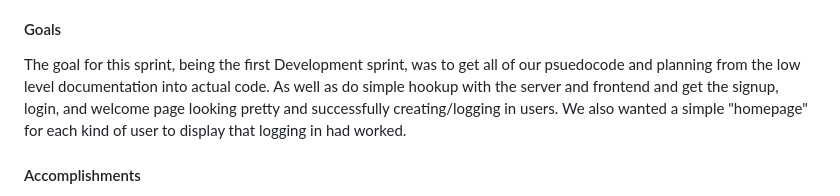
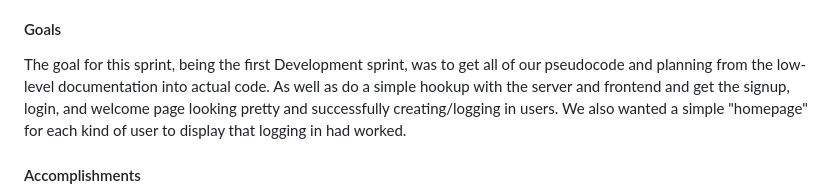
Before and after one commit to quality-liquid/cupid_code, a Markdown page: Documentation/final_report.md, the part around the change. Rendered like a GitHub page.

Commit message:
clean up

```diff
--- a/Documentation/final_report.md
+++ b/Documentation/final_report.md
@@ -231,7 +231,9 @@ The backend team worked on the database and the back-end components.
 The middleend team worked on connecting the front-end and back-end.
 
 #### Goals
-The goal for this sprint, being the first Development sprint, was to get all of our psuedocode and planning from the low level documentation into actual code. As well as do simple hookup with the server and frontend and get the signup, login, and welcome page looking pretty and successfully creating/logging in users. We also wanted a simple "homepage" for each kind of user to display that logging in had worked.
+The goal for this sprint, being the first Development sprint, was to get all of our pseudocode and planning from the low-level documentation into actual code.
+As well as do a simple hookup with the server and frontend and get the signup, login, and welcome page looking pretty and successfully creating/logging in users.
+We also wanted a simple "homepage" for each kind of user to display that logging in had worked.
 
 #### Accomplishments
 The hookup was a success, we were able to run the project with both the front and backend hooked up from the start. This definitely helped streamline a lot of the work for the rest of the development sprints. A lot of the puesdocode written previously was also translated into code. This allowed backend to be able to help with debugging a lot faster as the frontend got built. A good example of this during this sprint was with signup and login. They didn't work fora bit but we were able to get both to succeed by the end of this sprint. It was one of our biggest hurdles and a great one to overcome.
```
